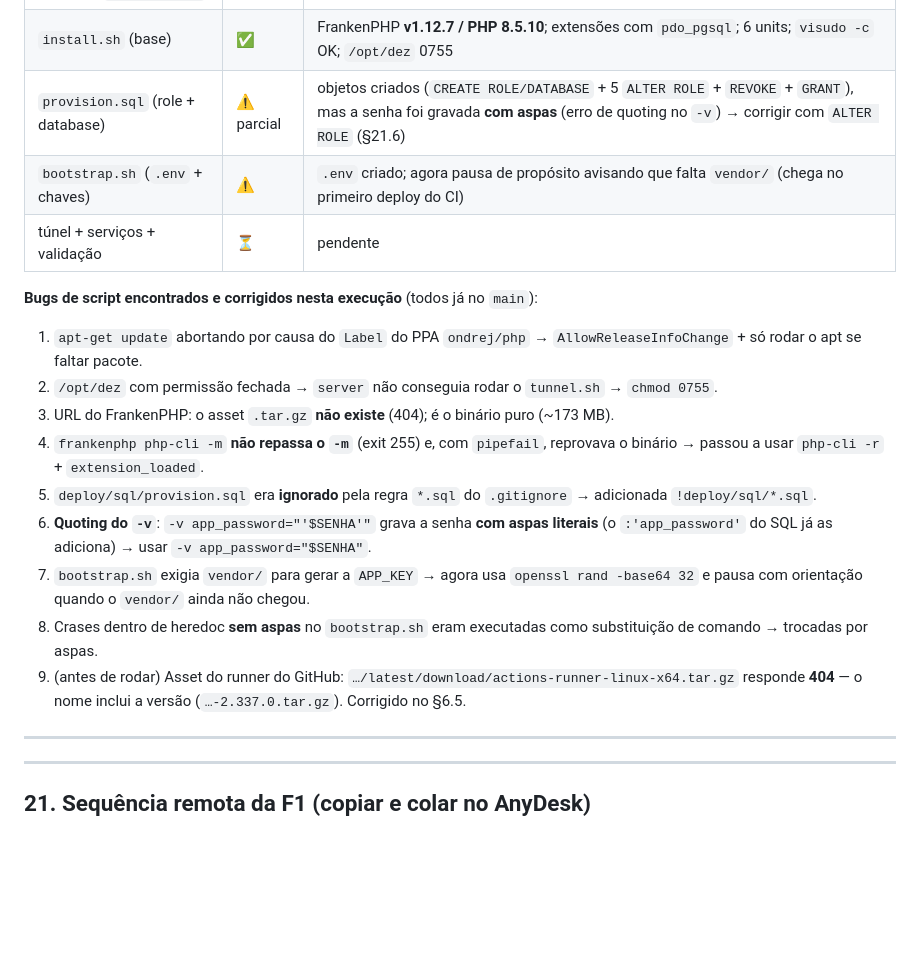
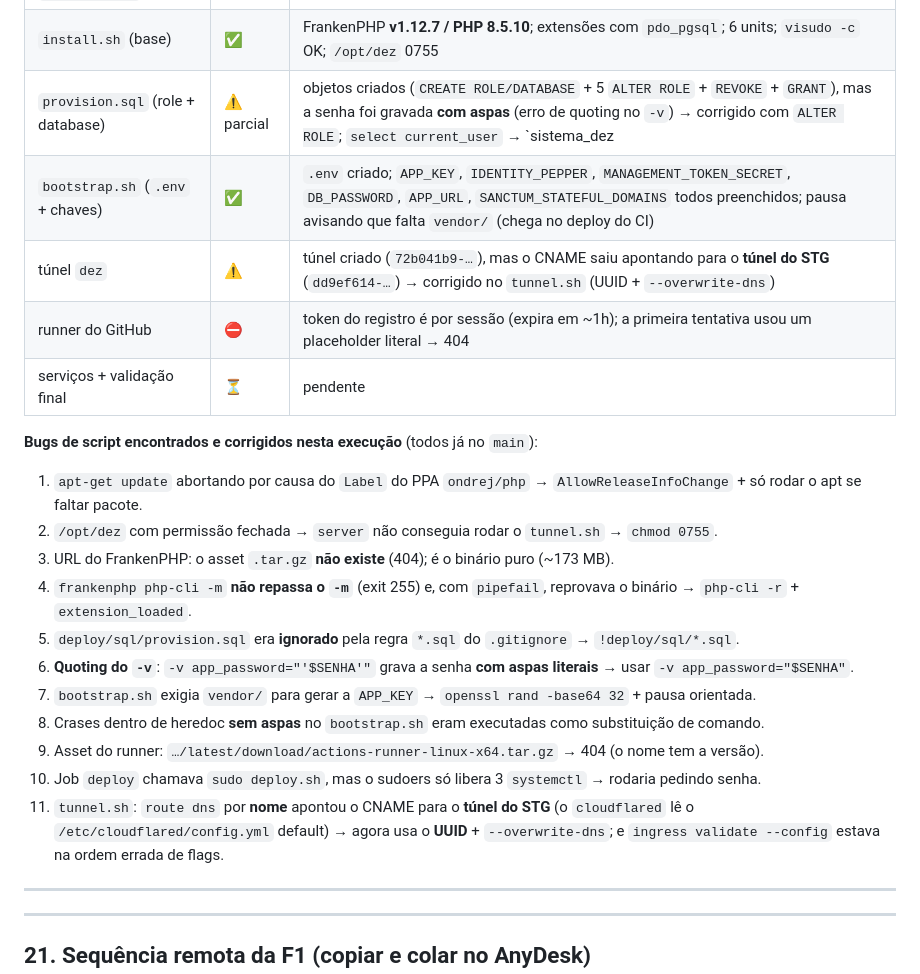
Before and after one commit to marcelocv8/sistema-dez, a Markdown page: docs/plano_deploy.md, the part around the change. GitHub-like rendering; blank space fills up the shorter version.

Commit message:
docs: atualiza o andamento da execucao (11 bugs) e o estado do tunel/runner
…

```diff
--- a/docs/plano_deploy.md
+++ b/docs/plano_deploy.md
@@ -867,20 +867,24 @@ com os prefixos corretos) · **borda real** com FrankenPHP 8.5 e os dists reais
 | deploy key + `ssh -T git@github.com` | ✅ | `Hi marcelocv8/sistema-dez! You've successfully authenticated` |
 | clone em `/opt/dez/app` | ✅ | 1406 objetos, 1,14 MiB |
 | `install.sh` (base) | ✅ | FrankenPHP **v1.12.7 / PHP 8.5.10**; extensões com `pdo_pgsql`; 6 units; `visudo -c` OK; `/opt/dez` 0755 |
-| `provision.sql` (role + database) | ⚠️ parcial | objetos criados (`CREATE ROLE/DATABASE` + 5 `ALTER ROLE` + `REVOKE` + `GRANT`), mas a senha foi gravada **com aspas** (erro de quoting no `-v`) → corrigir com `ALTER ROLE` (§21.6) |
-| `bootstrap.sh` (`.env` + chaves) | ⚠️ | `.env` criado; agora pausa de propósito avisando que falta `vendor/` (chega no primeiro deploy do CI) |
-| túnel + serviços + validação | ⏳ | pendente |
+| `provision.sql` (role + database) | ⚠️ parcial | objetos criados (`CREATE ROLE/DATABASE` + 5 `ALTER ROLE` + `REVOKE` + `GRANT`), mas a senha foi gravada **com aspas** (erro de quoting no `-v`) → corrigido com `ALTER ROLE`; `select current_user` → `sistema_dez|sistema_dez` ✅ |
+| `bootstrap.sh` (`.env` + chaves) | ✅ | `.env` criado; `APP_KEY`, `IDENTITY_PEPPER`, `MANAGEMENT_TOKEN_SECRET`, `DB_PASSWORD`, `APP_URL`, `SANCTUM_STATEFUL_DOMAINS` todos preenchidos; pausa avisando que falta `vendor/` (chega no deploy do CI) |
+| túnel `dez` | ⚠️ | túnel criado (`72b041b9-…`), mas o CNAME saiu apontando para o **túnel do STG** (`dd9ef614-…`) → corrigido no `tunnel.sh` (UUID + `--overwrite-dns`) |
+| runner do GitHub | ⛔ | token do registro é por sessão (expira em ~1h); a primeira tentativa usou um placeholder literal → 404 |
+| serviços + validação final | ⏳ | pendente |
 
 **Bugs de script encontrados e corrigidos nesta execução** (todos já no `main`):
 1. `apt-get update` abortando por causa do `Label` do PPA `ondrej/php` → `AllowReleaseInfoChange` + só rodar o apt se faltar pacote.
 2. `/opt/dez` com permissão fechada → `server` não conseguia rodar o `tunnel.sh` → `chmod 0755`.
 3. URL do FrankenPHP: o asset `.tar.gz` **não existe** (404); é o binário puro (~173 MB).
-4. `frankenphp php-cli -m` **não repassa o `-m`** (exit 255) e, com `pipefail`, reprovava o binário → passou a usar `php-cli -r` + `extension_loaded`.
-5. `deploy/sql/provision.sql` era **ignorado** pela regra `*.sql` do `.gitignore` → adicionada `!deploy/sql/*.sql`.
-6. **Quoting do `-v`**: `-v app_password="'$SENHA'"` grava a senha **com aspas literais** (o `:'app_password'` do SQL já as adiciona) → usar `-v app_password="$SENHA"`.
-7. `bootstrap.sh` exigia `vendor/` para gerar a `APP_KEY` → agora usa `openssl rand -base64 32` e pausa com orientação quando o `vendor/` ainda não chegou.
-8. Crases dentro de heredoc **sem aspas** no `bootstrap.sh` eram executadas como substituição de comando → trocadas por aspas.
-9. (antes de rodar) Asset do runner do GitHub: `…/latest/download/actions-runner-linux-x64.tar.gz` responde **404** — o nome inclui a versão (`…-2.337.0.tar.gz`). Corrigido no §6.5.
+4. `frankenphp php-cli -m` **não repassa o `-m`** (exit 255) e, com `pipefail`, reprovava o binário → `php-cli -r` + `extension_loaded`.
+5. `deploy/sql/provision.sql` era **ignorado** pela regra `*.sql` do `.gitignore` → `!deploy/sql/*.sql`.
+6. **Quoting do `-v`**: `-v app_password="'$SENHA'"` grava a senha **com aspas literais** → usar `-v app_password="$SENHA"`.
+7. `bootstrap.sh` exigia `vendor/` para gerar a `APP_KEY` → `openssl rand -base64 32` + pausa orientada.
+8. Crases dentro de heredoc **sem aspas** no `bootstrap.sh` eram executadas como substituição de comando.
+9. Asset do runner: `…/latest/download/actions-runner-linux-x64.tar.gz` → 404 (o nome tem a versão).
+10. Job `deploy` chamava `sudo deploy.sh`, mas o sudoers só libera 3 `systemctl` → rodaria pedindo senha.
+11. `tunnel.sh`: `route dns` por **nome** apontou o CNAME para o **túnel do STG** (o `cloudflared` lê o `/etc/cloudflared/config.yml` default) → agora usa o **UUID** + `--overwrite-dns`; e `ingress validate --config` estava na ordem errada de flags.
 
 ---
 
```
